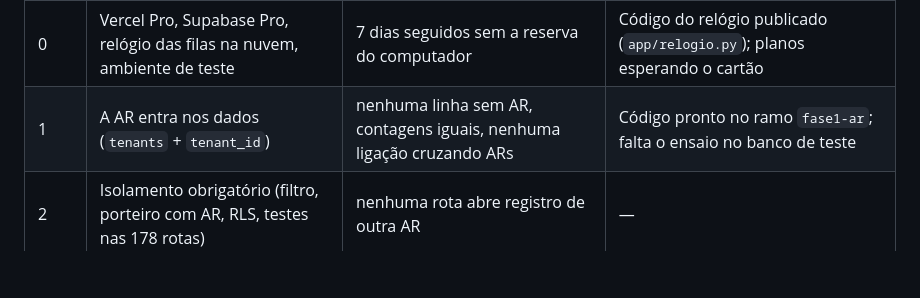
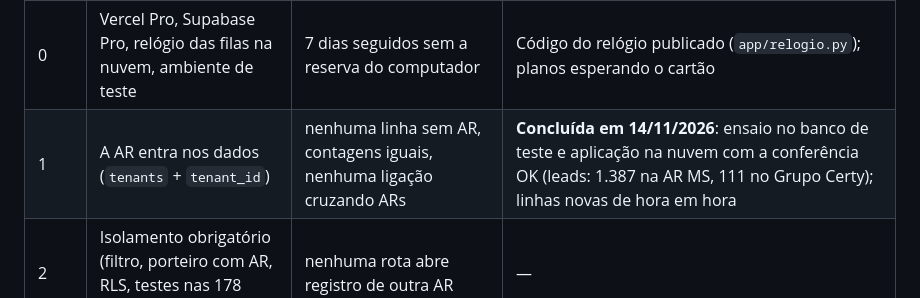
Before and after one commit to paulomscertificado/prospeccao-parceiros, a Markdown page: docs/white-label.md, the part around the change. Drawn GitHub-style; blank space fills up the shorter version.

Commit message:
docs: Fase 1 do white label concluida em 14/11/2026
Co-Authored-By: Claude Opus 5.5 <noreply@anthropic.com>

```diff
--- a/docs/white-label.md
+++ b/docs/white-label.md
@@ -7,7 +7,7 @@ O dono da plataforma e Admin Master é o Paulo Marinho (`Usuario.master`).
 | Fase | O quê | Portão (só segue quando) | Situação |
 |---|---|---|---|
 | 0 | Vercel Pro, Supabase Pro, relógio das filas na nuvem, ambiente de teste | 7 dias seguidos sem a reserva do computador | Código do relógio publicado (`app/relogio.py`); planos esperando o cartão |
-| 1 | A AR entra nos dados (`tenants` + `tenant_id`) | nenhuma linha sem AR, contagens iguais, nenhuma ligação cruzando ARs | Código pronto no ramo `fase1-ar`; falta o ensaio no banco de teste |
+| 1 | A AR entra nos dados (`tenants` + `tenant_id`) | nenhuma linha sem AR, contagens iguais, nenhuma ligação cruzando ARs | **Concluída em 14/11/2026**: ensaio no banco de teste e aplicação na nuvem com a conferência OK (leads: 1.387 na AR MS, 111 no Grupo Certy); linhas novas de hora em hora |
 | 2 | Isolamento obrigatório (filtro, porteiro com AR, RLS, testes nas 178 rotas) | nenhuma rota abre registro de outra AR | — |
 | 3 | Permissões por AR e painel /master | admin de uma AR não alcança outra nem o /master | — |
 | 4 | WhatsApp, e-mail e filas por AR | uma AR parada não atrasa as outras | — |
```
